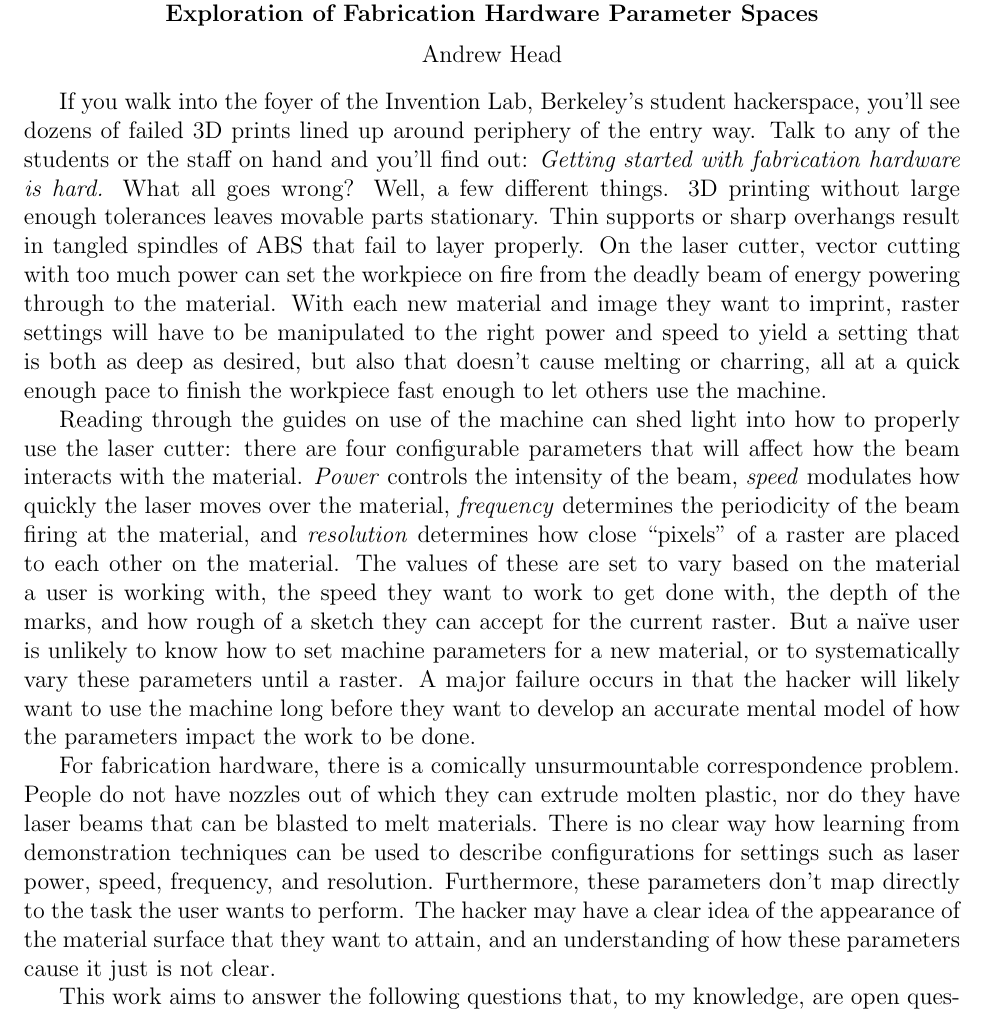
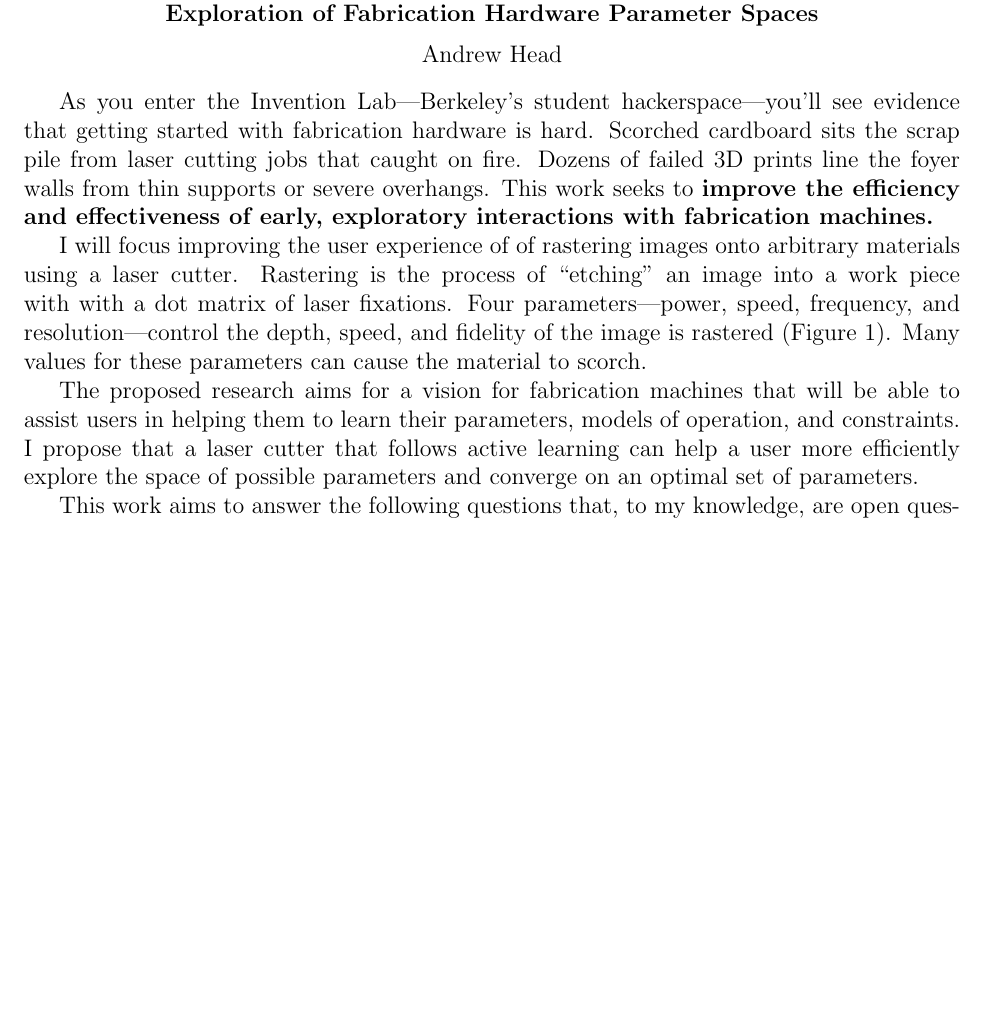
Before and after one commit to andrewhead/hri-project, a LaTeX document (pitch/pitch.tex): part of page 1 of 2, cut so that both start at the same text, the shorter picture padded with empty space. Compiled offline with pdfLaTeX.

Commit message:
Pitch: made the introduction much more concise

```diff
--- a/pitch/pitch.tex
+++ b/pitch/pitch.tex
@@ -1,6 +1,6 @@
 % vim:ft=tex:
 %
-\documentclass[12pt]{memoir}
+\documentclass[12pt]{article}
 \usepackage[margin=1in]{geometry}
 \usepackage{graphicx}
 
@@ -14,28 +14,32 @@
   Andrew Head
 \end{center}
 
-If you walk into the foyer of the Invention Lab, Berkeley's student hackerspace, you'll see dozens of failed 3D prints lined up around periphery of the entry way.
-Talk to any of the students or the staff on hand and you'll find out:
-\emph{Getting started with fabrication hardware is hard.}
-What all goes wrong?
-Well, a few different things.
-3D printing without large enough tolerances leaves movable parts stationary.
-Thin supports or sharp overhangs result in tangled spindles of ABS that fail to layer properly.
-On the laser cutter, vector cutting with too much power can set the workpiece on fire from the deadly beam of energy powering through to the material.
-With each new material and image they want to imprint, raster settings will have to be manipulated to the right power and speed to yield a setting that is both as deep as desired, but also that doesn't cause melting or charring, all at a quick enough pace to finish the workpiece fast enough to let others use the machine.
+As you enter the Invention Lab---Berkeley's student hackerspace---you'll see evidence that getting started with fabrication hardware is hard.
+Scorched cardboard sits the scrap pile from laser cutting jobs that caught on fire.
+Dozens of failed 3D prints line the foyer walls from thin supports or severe overhangs.
+% As you walk into the foyer of Berkeley's student hackerspace, you see dozens of failed 3D prints lined up along the walls.
+% These tell a solemn truth:
+% Getting started with fabrication hardware is hard.
+% 3D printing without large enough tolerances leaves movable parts stationary.
+% Thin supports or sharp overhangs result in tangled spindles of ABS that fail to layer properly.
+%When using a laser cutter, vector cutting with the power set too high lights the workpiece on fire.
+This work seeks to \textbf{improve the efficiency and effectiveness of early, exploratory interactions with fabrication machines.}
 
-Reading through the guides on use of the machine can shed light into how to properly use the laser cutter:
-there are four configurable parameters that will affect how the beam interacts with the material.
-\emph{Power} controls the intensity of the beam, \emph{speed} modulates how quickly the laser moves over the material, \emph{frequency} determines the periodicity of the beam firing at the material, and \emph{resolution} determines how close ``pixels'' of a raster are placed to each other on the material.
-The values of these are set to vary based on the material a user is working with, the speed they want to work to get done with, the depth of the marks, and how rough of a sketch they can accept for the current raster.
-But a na\"{\i}ve user is unlikely to know how to set machine parameters for a new material, or to systematically vary these parameters until a raster.
-A major failure occurs in that the hacker will likely want to use the machine long before they want to develop an accurate mental model of how the parameters impact the work to be done.
+I will focus improving the user experience of of rastering images onto arbitrary materials using a laser cutter.
+Rastering is the process of ``etching'' an image into a work piece with with a dot matrix of laser fixations.
+Four parameters---power, speed, frequency, and resolution---control the depth, speed, and fidelity of the image is rastered (Figure~\ref{fig:rasters}).
+Many values for these parameters can cause the material to scorch.
 
-For fabrication hardware, there is a comically unsurmountable correspondence problem.
-People do not have nozzles out of which they can extrude molten plastic, nor do they have laser beams that can be blasted to melt materials.
-There is no clear way how learning from demonstration techniques can be used to describe configurations for settings such as laser power, speed, frequency, and resolution.
-Furthermore, these parameters don't map directly to the task the user wants to perform.
-The hacker may have a clear idea of the appearance of the material surface that they want to attain, and an understanding of how these parameters cause it just is not clear.
+The proposed research aims for a vision for fabrication machines that will be able to assist users in helping them to learn their parameters, models of operation, and constraints.
+I propose that a laser cutter that follows active learning can help a user more efficiently explore the space of possible parameters and converge on an optimal set of parameters.
+
+% for a new material, or to systematically vary these parameters until a raster.
+% The values of these are vary based on the material a user is working with, the speed they want to work to get done with, the depth of the marks, and how rough of a sketch they can accept for the current raster.
+% A major failure occurs in that the hacker will likely want to use the machine long before they want to develop an accurate mental model of how the parameters impact the work to be done.
+
+% There is no clear way how learning from demonstration techniques can be used to describe configurations for settings such as laser power, speed, frequency, and resolution.
+% Furthermore, these parameters don't map directly to the task the user wants to perform.
+% The hacker may have a clear idea of the appearance of the material surface that they want to attain, and an understanding of how these parameters cause it just is not clear.
 
 This work aims to answer the following questions that, to my knowledge, are open questions within both the fields of human-robot interaction and the fabrication concentration of human-computer interaction.
 First, \textbf{how can a robot learn an ideal configuration for a task when no demonstration is given?}
```
Also changed, not shown: pitch/pitch.pdf (deleted), pitch/pitch.tex (2 more changed lines), 1 other file.
